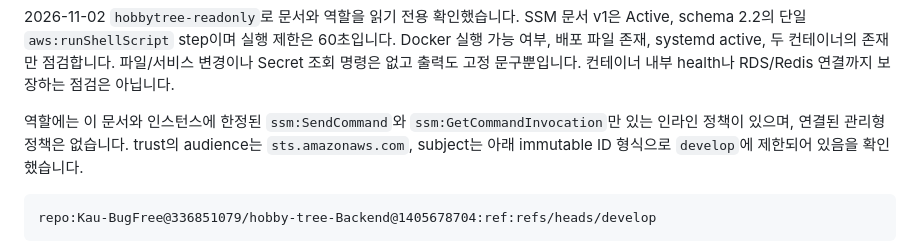
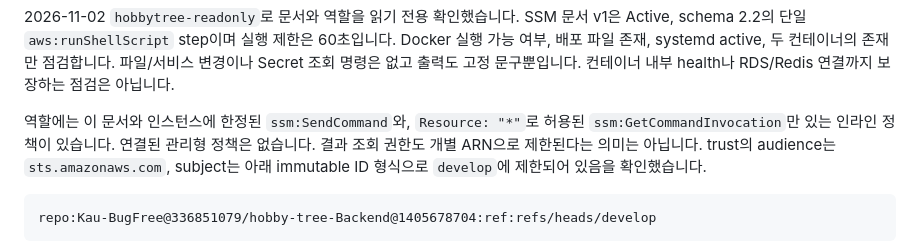
Before and after one commit to Kau-BugFree/hobby-tree-Backend, a Markdown page: docs/ec2-preflight.md, the part around the change. Drawn GitHub-style.

Commit message:
docs: SSM 결과 조회 권한의 리소스 범위 명확화

```diff
--- a/docs/ec2-preflight.md
+++ b/docs/ec2-preflight.md
@@ -25,8 +25,9 @@ SSM 문서 v1은 Active, schema 2.2의 단일 `aws:runShellScript` step이며
 존재만 점검합니다. 파일/서비스 변경이나 Secret 조회 명령은 없고 출력도 고정 문구뿐입니다.
 컨테이너 내부 health나 RDS/Redis 연결까지 보장하는 점검은 아닙니다.
 
-역할에는 이 문서와 인스턴스에 한정된 `ssm:SendCommand`와
-`ssm:GetCommandInvocation`만 있는 인라인 정책이 있으며, 연결된 관리형 정책은 없습니다.
+역할에는 이 문서와 인스턴스에 한정된 `ssm:SendCommand`와,
+`Resource: "*"`로 허용된 `ssm:GetCommandInvocation`만 있는 인라인 정책이 있습니다.
+연결된 관리형 정책은 없습니다. 결과 조회 권한도 개별 ARN으로 제한된다는 의미는 아닙니다.
 trust의 audience는 `sts.amazonaws.com`, subject는 아래 immutable ID 형식으로
 `develop`에 제한되어 있음을 확인했습니다.
 
```
